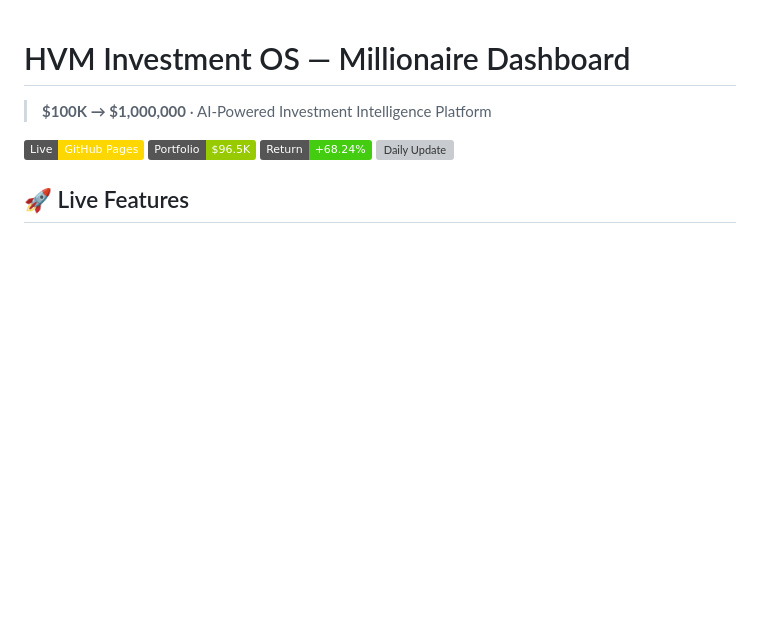
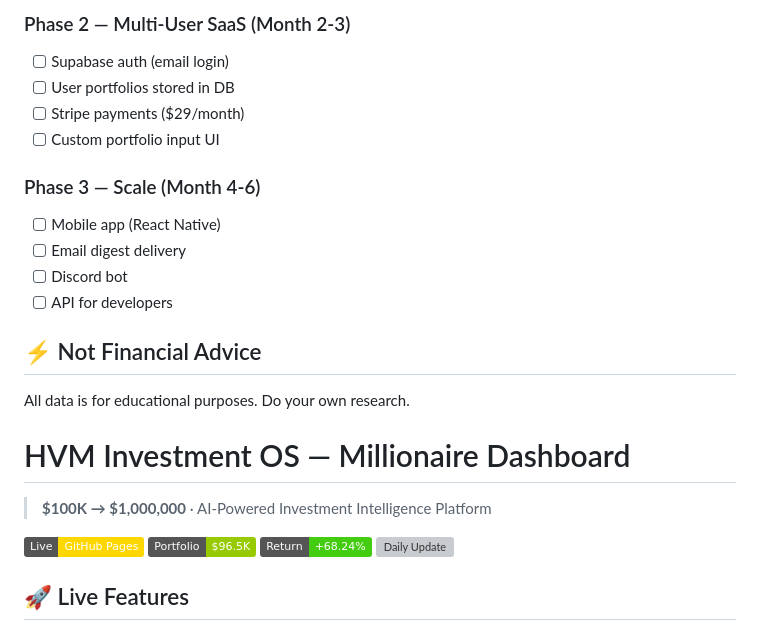
Before and after one commit to harshvm59/war-room, a Markdown page: README.md, the part around one of its changes. Rendered like a GitHub page; badges without logos; blank space fills up the shorter version; grey boxes are pictures that could not be loaded.

```diff
--- a/README.md
+++ b/README.md
@@ -1,3 +71,20 @@
+### Phase 2 — Multi-User SaaS (Month 2-3)
+
+- [ ] Supabase auth (email login)
+- [ ] User portfolios stored in DB
+- [ ] Stripe payments ($29/month)
+- [ ] Custom portfolio input UI
+
+### Phase 3 — Scale (Month 4-6)
+
+- [ ] Mobile app (React Native)
+- [ ] Email digest delivery
+- [ ] Discord bot
+- [ ] API for developers
+
+## ⚡ Not Financial Advice
+
+All data is for educational purposes. Do your own research.
 # HVM Investment OS — Millionaire Dashboard
 
 > **$100K → $1,000,000** · AI-Powered Investment Intelligence Platform
```
Also changed, not shown: other parts of README.md (+70 -0 lines).
